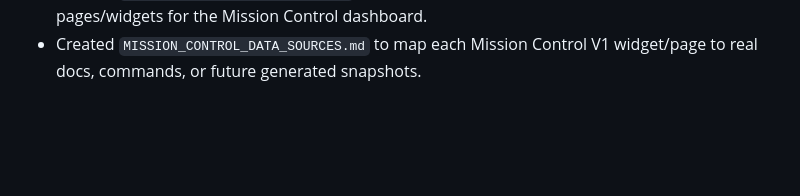
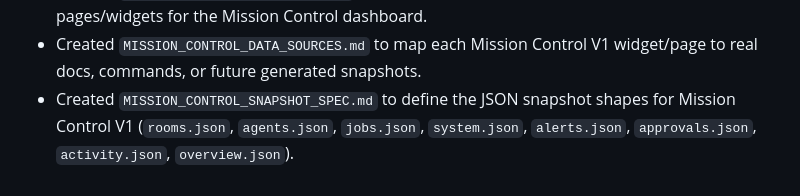
Before and after one commit to TMFPRETTY/ModelTripwire, a Markdown page: memory/2026-03-21.md, the part around the change. Drawn GitHub-style; blank space fills up the shorter version.

Commit message:
Add Mission Control snapshot spec

```diff
--- a/memory/2026-03-21.md
+++ b/memory/2026-03-21.md
@@ -30,3 +30,4 @@
 - Created `MISSION_CONTROL_PLAN.md` as the build plan for the future agent/room dashboard layer: overview-first, room-and-agent based, driven by real room/job/agent state instead of a separate disconnected system.
 - Created `MISSION_CONTROL_WIREFRAMES.md` to define the first-screen layout and the main V1 pages/widgets for the Mission Control dashboard.
 - Created `MISSION_CONTROL_DATA_SOURCES.md` to map each Mission Control V1 widget/page to real docs, commands, or future generated snapshots.
+- Created `MISSION_CONTROL_SNAPSHOT_SPEC.md` to define the JSON snapshot shapes for Mission Control V1 (`rooms.json`, `agents.json`, `jobs.json`, `system.json`, `alerts.json`, `approvals.json`, `activity.json`, `overview.json`).
```
Also changed, not shown: MEMORY.md (+1 -0 lines), MISSION_CONTROL_SNAPSHOT_SPEC.md (added, +431 -0 lines).
